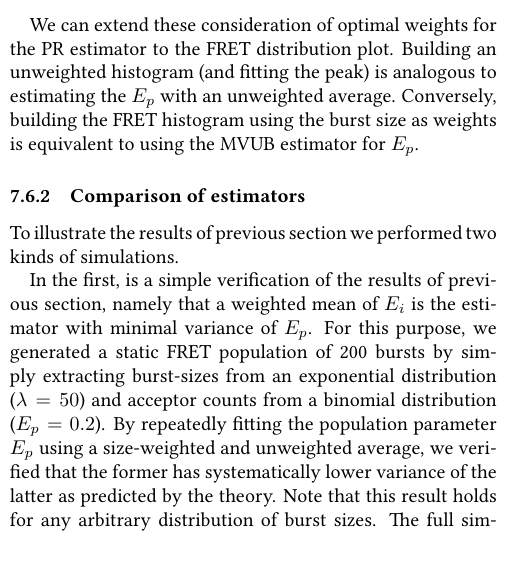
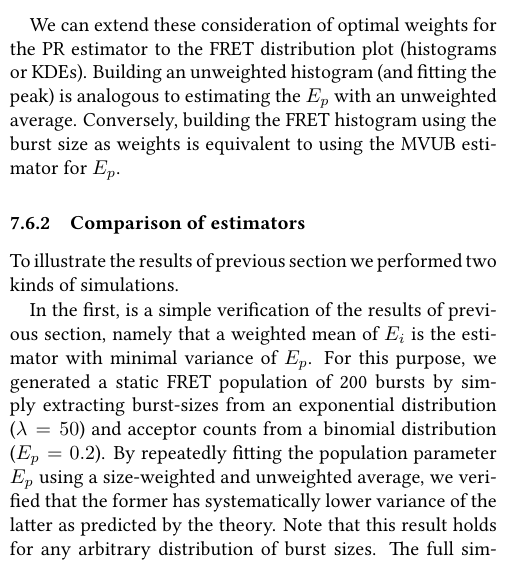
Before and after one commit to tritemio/fretbursts_paper, a LaTeX paper (main.tex, which reads Burst_Weights_Theory.tex): part of one column of page 19 of 19 before the commit and part of one column of page 19 of 20 after it, cut so that both start at the same text. Compiled offline with pdfLaTeX.

Commit message:
edited Burst_Weights_Theory.tex

```diff
--- a/Burst_Weights_Theory.tex
+++ b/Burst_Weights_Theory.tex
@@ -85,7 +85,7 @@ Since $\hat{E}$ is the MVUB estimator, any other estimator of $E_p$ (in particul
 the unweighted mean of $E_i$) will have a larger variance.
 
 We can extend these consideration of optimal weights for
-the PR estimator to the FRET distribution plot. Building an
+the PR estimator to the FRET distribution plot (histograms or KDEs). Building an
 unweighted histogram (and fitting the peak) is analogous to estimating the
 $E_p$ with an unweighted average. Conversely, building the FRET histogram
 using the burst size as weights is equivalent to using
```
